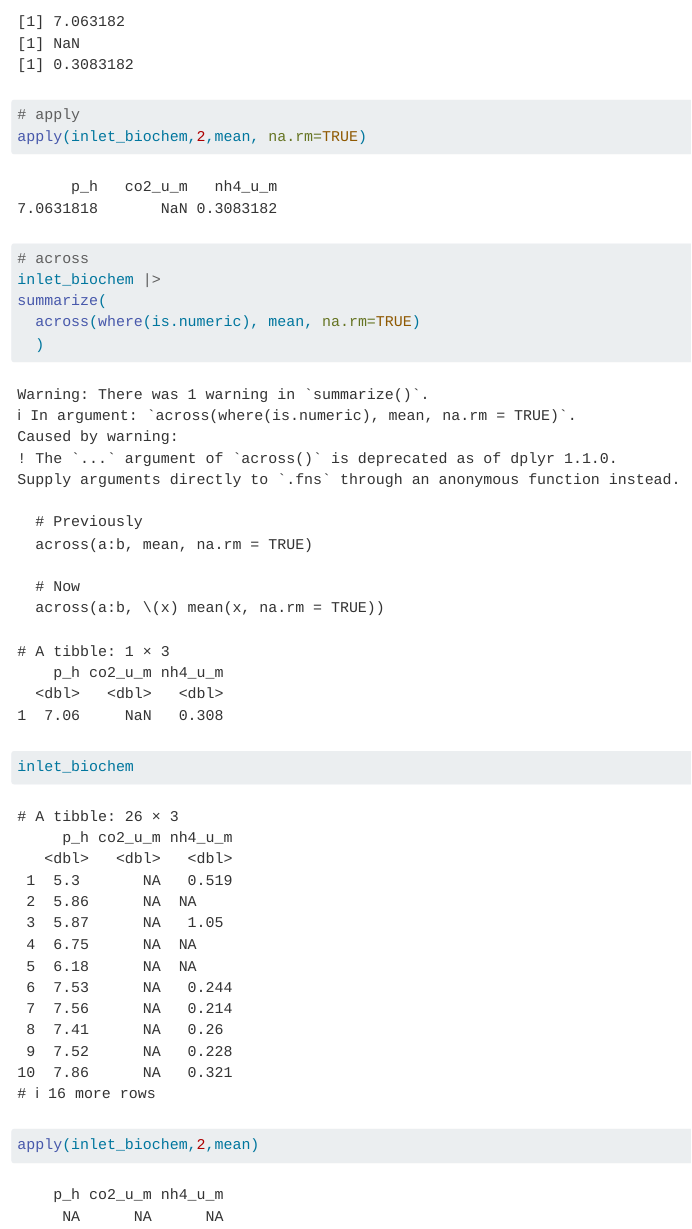
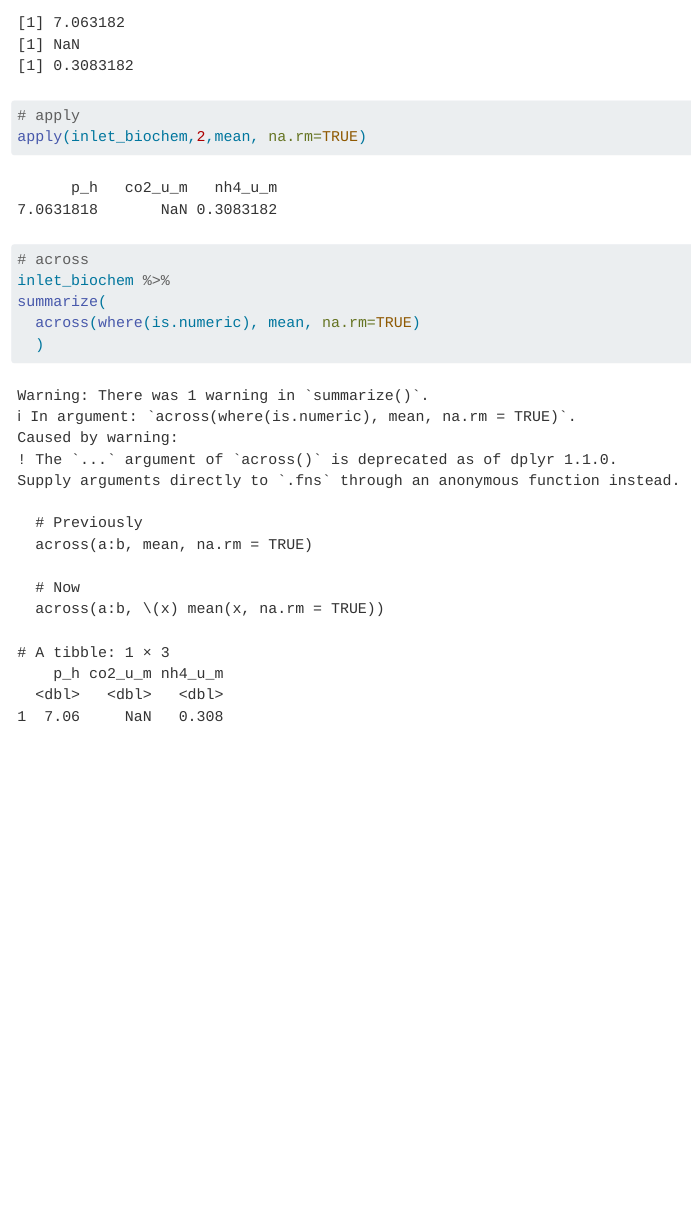
Before and after one commit to khj9759/eds221-day3-interactivities, a Quarto document (docs/toolik_chem.qmd): the page in a window 1100 px wide, from 1470 px down before the commit and from 1450 px down after it, so that both start at the same text. Rendered offline with R 4.5, knitr and Pandoc in place of Quarto, with nearby package versions; column names are cleaned by a stand-in for the janitor package.

Commit message:
edit again

````diff
--- a/docs/toolik_chem.qmd
+++ b/docs/toolik_chem.qmd
@@ -41,22 +39,9 @@ apply(inlet_biochem,2,mean, na.rm=TRUE)
 ```
 
 ```{r}
-
-```
-
-```{r}
 # across
-inlet_biochem |>
+inlet_biochem %>%
 summarize(
   across(where(is.numeric), mean, na.rm=TRUE)
   )
 ```
-
-```{r}
-inlet_biochem
-```
-
-```{r}
-apply(inlet_biochem,2,mean)
-
-```
````
Also changed, not shown: docs/toolik_chem.qmd (2 more changed lines).
